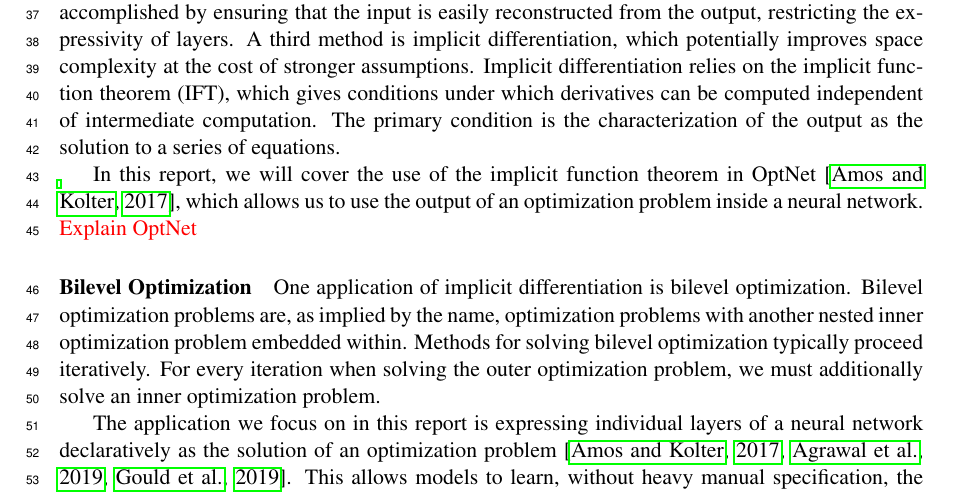
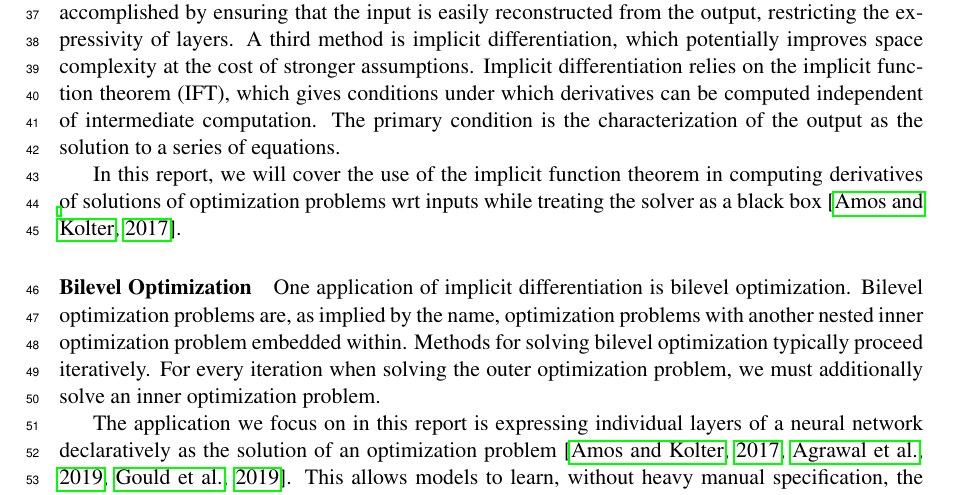
Before and after one commit to justinchiu/ift, a LaTeX paper (main.tex): part of page 2 of 12, cut so that both start at the same text. Compiled offline with pdfLaTeX.

Commit message:
update intro

```diff
--- a/main.tex
+++ b/main.tex
@@ -99,10 +99,8 @@ The primary condition is the characterization of the output as the solution
 to a series of equations.
 
 In this report, we will cover the use of the implicit function theorem
-in OptNet \citep{optnet}, which allows us to use the output of an
-optimization problem inside a neural network.
-{\color{red} Explain OptNet}
-%and apply it to reducing the computational cost of taking derivatives through variational inference.
+in computing derivatives of solutions of optimization problems wrt inputs
+while treating the solver as a black box \citep{optnet}.
 
 \paragraph{Bilevel Optimization}
 One application of implicit differentiation is bilevel optimization.
```
Also changed, not shown: main.pdf.
